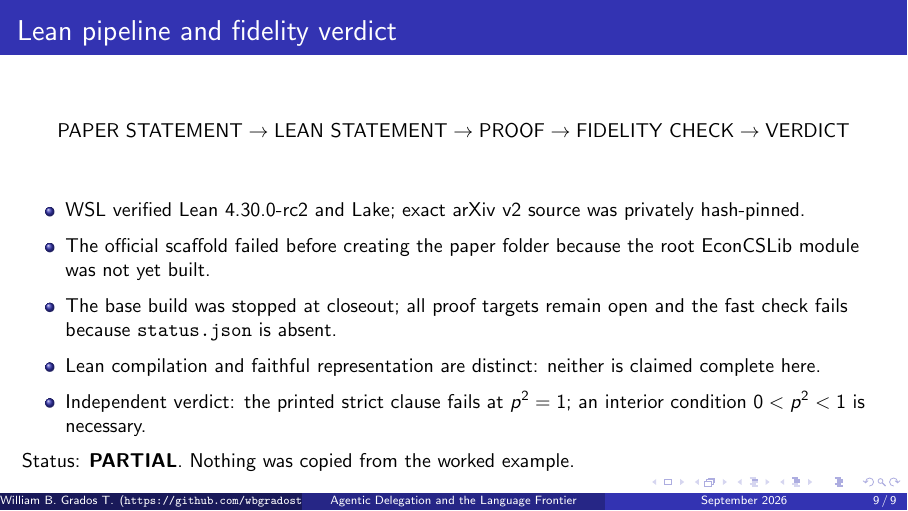
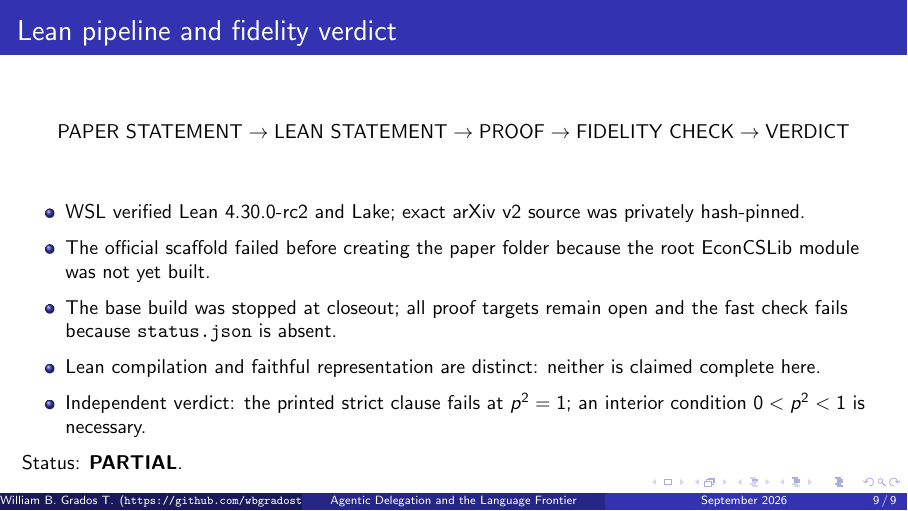
Before and after one commit to wbgradost/ai-03-quispe, LaTeX slides (presentation.tex): page 9 of 9. Compiled offline with pdfLaTeX.

Commit message:
Clarify partial status in presentation

```diff
--- a/presentation.tex
+++ b/presentation.tex
@@ -54,6 +54,6 @@ Quispe--Xu: AI adds delegated execution and lowers language-specific entry thres
 \item Lean compilation and faithful representation are distinct: neither is claimed complete here.
 \item Independent verdict: the printed strict clause fails at $p^2=1$; an interior condition $0<p^2<1$ is necessary.
 \end{itemize}
-Status: \textbf{PARTIAL}. Nothing was copied from the worked example.
+Status: \textbf{PARTIAL}.
 \end{frame}
 \end{document}
```
Also changed, not shown: presentation.pdf.
